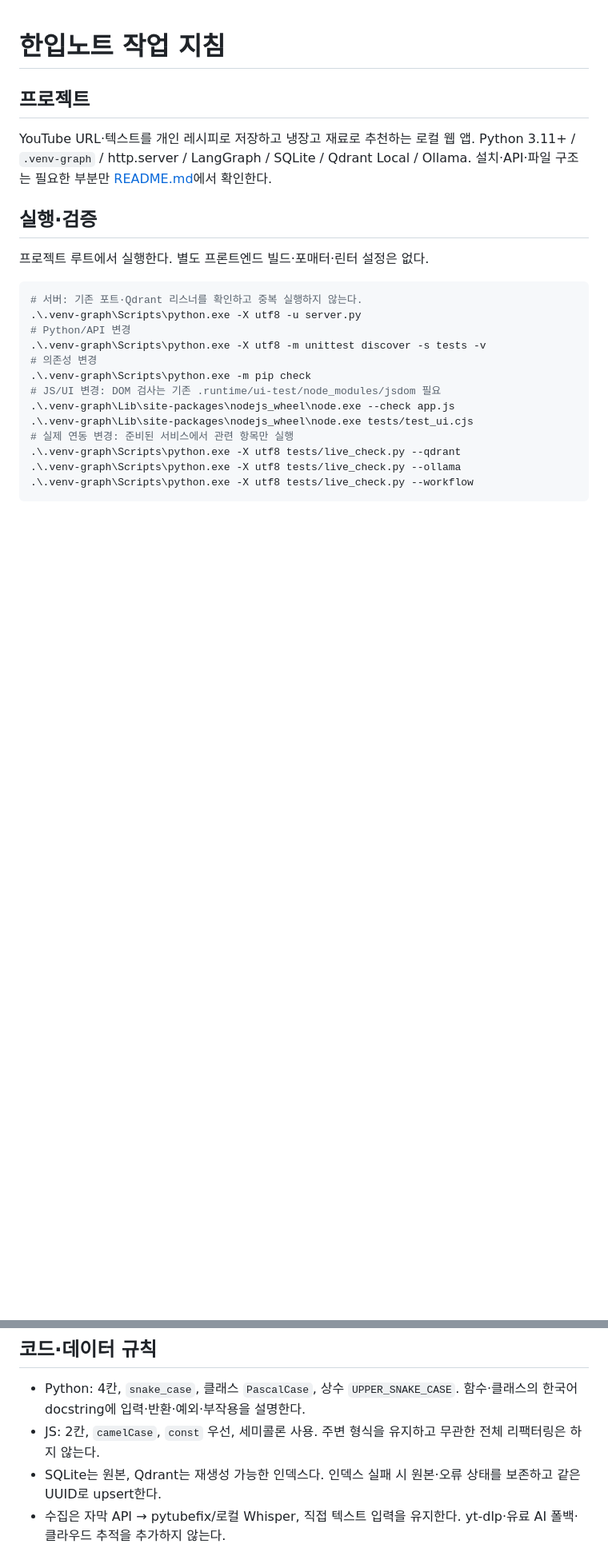
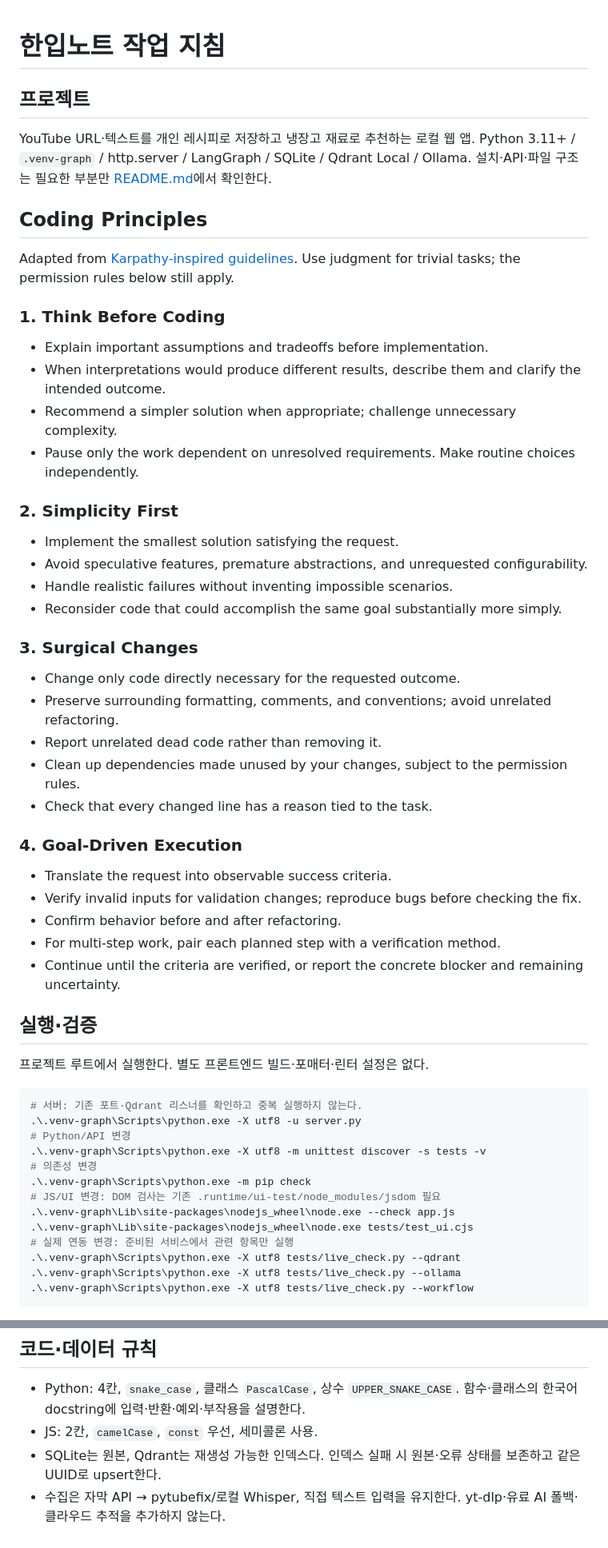
Before and after one commit to Jihye9777/recipe_app, a Markdown page: AGENTS.md, 2 parts joined by grey strips. Shown at 80% size. GitHub-like rendering; blank space fills up the shorter version.

Commit message:
add: 안드레카파시 가드레일 추가

```diff
--- a/AGENTS.md
+++ b/AGENTS.md
@@ -5,6 +5,40 @@
 YouTube URL·텍스트를 개인 레시피로 저장하고 냉장고 재료로 추천하는 로컬 웹 앱.
 Python 3.11+ / `.venv-graph` / http.server / LangGraph / SQLite / Qdrant Local / Ollama.
 설치·API·파일 구조는 필요한 부분만 [README.md](README.md)에서 확인한다.
+
+## Coding Principles
+
+Adapted from [Karpathy-inspired guidelines](https://github.com/multica-ai/andrej-karpathy-skills/blob/main/CLAUDE.md). Use judgment for trivial tasks; the permission rules below still apply.
+
+### 1. Think Before Coding
+
+- Explain important assumptions and tradeoffs before implementation.
+- When interpretations would produce different results, describe them and clarify the intended outcome.
+- Recommend a simpler solution when appropriate; challenge unnecessary complexity.
+- Pause only the work dependent on unresolved requirements. Make routine choices independently.
+
+### 2. Simplicity First
+
+- Implement the smallest solution satisfying the request.
+- Avoid speculative features, premature abstractions, and unrequested configurability.
+- Handle realistic failures without inventing impossible scenarios.
+- Reconsider code that could accomplish the same goal substantially more simply.
+
+### 3. Surgical Changes
+
+- Change only code directly necessary for the requested outcome.
+- Preserve surrounding formatting, comments, and conventions; avoid unrelated refactoring.
+- Report unrelated dead code rather than removing it.
+- Clean up dependencies made unused by your changes, subject to the permission rules.
+- Check that every changed line has a reason tied to the task.
+
+### 4. Goal-Driven Execution
+
+- Translate the request into observable success criteria.
+- Verify invalid inputs for validation changes; reproduce bugs before checking the fix.
+- Confirm behavior before and after refactoring.
+- For multi-step work, pair each planned step with a verification method.
+- Continue until the criteria are verified, or report the concrete blocker and remaining uncertainty.
 
 ## 실행·검증
 
@@ -40,7 +74,7 @@ Python 3.11+ / `.venv-graph` / http.server / LangGraph / SQLite / Qdrant Local /
 ## 코드·데이터 규칙
 
 - Python: 4칸, `snake_case`, 클래스 `PascalCase`, 상수 `UPPER_SNAKE_CASE`. 함수·클래스의 한국어 docstring에 입력·반환·예외·부작용을 설명한다.
-- JS: 2칸, `camelCase`, `const` 우선, 세미콜론 사용. 주변 형식을 유지하고 무관한 전체 리팩터링은 하지 않는다.
+- JS: 2칸, `camelCase`, `const` 우선, 세미콜론 사용.
 - SQLite는 원본, Qdrant는 재생성 가능한 인덱스다. 인덱스 실패 시 원본·오류 상태를 보존하고 같은 UUID로 upsert한다.
 - 수집은 자막 API → pytubefix/로컬 Whisper, 직접 텍스트 입력을 유지한다. yt-dlp·유료 AI 폴백·클라우드 추적을 추가하지 않는다.
 - 원문 근거를 보존하고 미상 값은 null로 둔다. 불확실한 결과는 사용자 확인으로 보내며 맵기·알레르기 추정을 확정 사실로 표시하지 않는다.
```
Also changed, not shown: CONTEXT.md (+6 -0 lines).
